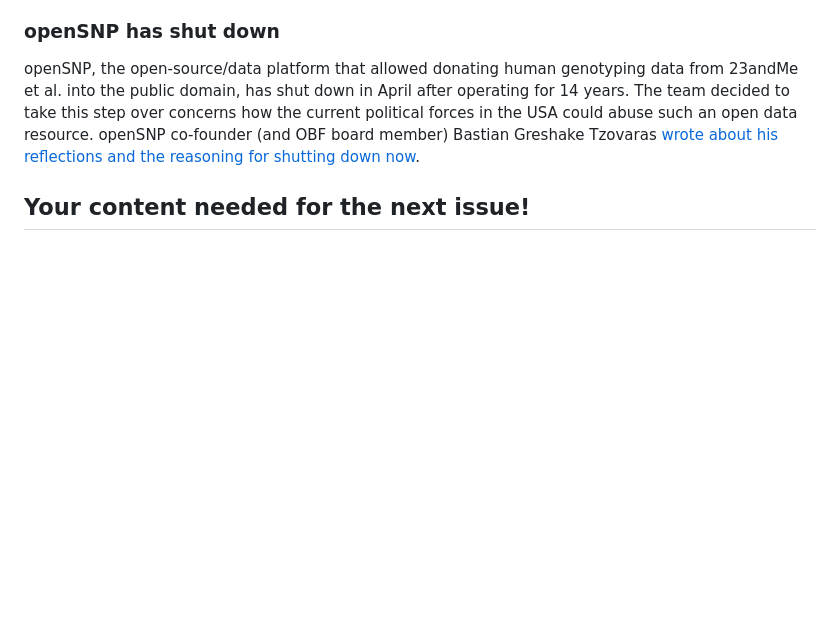
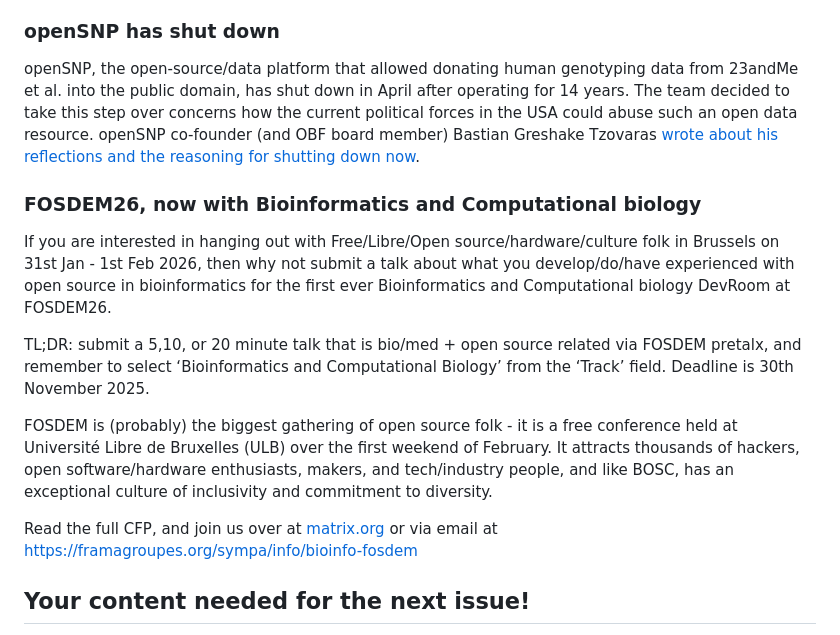
Before and after one commit to OBF/newsletter, a Markdown page: newsletters/2025-11.md, the part around the change. GitHub-like rendering; blank space fills up the shorter version.

Commit message:
FOSDEM26
Suggested on issue #46

```diff
--- a/newsletters/2025-11.md
+++ b/newsletters/2025-11.md
@@ -79,6 +79,16 @@ openSNP, the open-source/data platform that allowed donating human genotyping da
 The team decided to take this step over concerns how the current political forces in the USA could abuse such an open data resource.
 openSNP co-founder (and OBF board member) Bastian Greshake Tzovaras [wrote about his reflections and the reasoning for shutting down now](https://tzovar.as/sunsetting-opensnp/).
 
+### FOSDEM26, now with Bioinformatics and Computational biology
+
+If you are interested in hanging out with Free/Libre/Open source/hardware/culture folk in Brussels on 31st Jan - 1st Feb 2026, then why not submit a talk about what you develop/do/have experienced with open source in bioinformatics for the first ever Bioinformatics and Computational biology DevRoom at FOSDEM26.
+
+TL;DR: submit a 5,10, or 20 minute talk that is bio/med + open source related via FOSDEM pretalx, and remember to select ‘Bioinformatics and Computational Biology’ from the ‘Track’ field. Deadline is 30th November 2025.
+
+FOSDEM is (probably) the biggest gathering of open source folk - it is a free conference held at Université Libre de Bruxelles (ULB) over the first weekend of February. It attracts thousands of hackers, open software/hardware enthusiasts, makers, and tech/industry people, and like BOSC, has an exceptional culture of inclusivity and commitment to diversity.
+
+Read the full CFP, and join us over at [matrix.org](https://matrix.to/#/#fosdembioinformatics) or via email at https://framagroupes.org/sympa/info/bioinfo-fosdem
+
 ## Your content needed for the next issue!
 
 Tell us about the things that catch your attention in the open source bioinformatics world!
```
